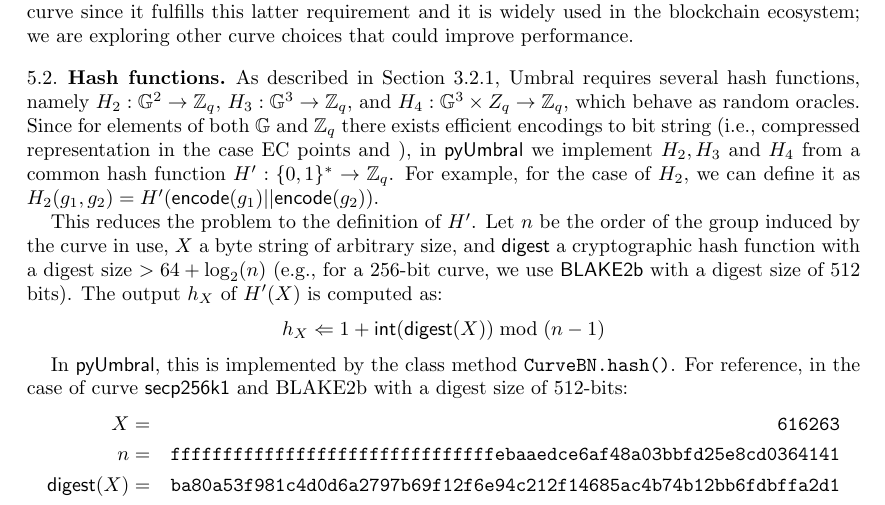
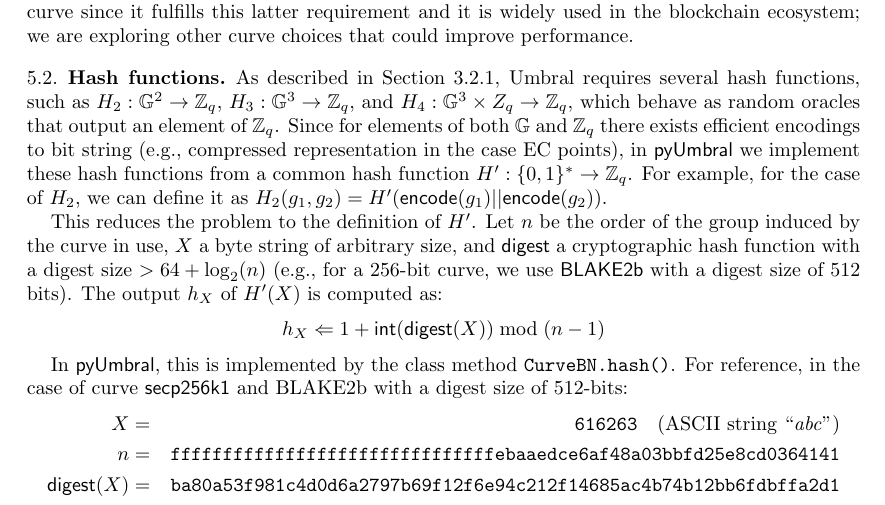
Before and after one commit to nucypher/umbral-doc, a LaTeX paper (umbral-doc.tex): part of page 7 of 8, cut so that both start at the same text. Compiled offline with pdfLaTeX.

Commit message:
Some corrections in hash functions section

```diff
--- a/umbral-doc.tex
+++ b/umbral-doc.tex
@@ -333,7 +333,7 @@ U^{\rho} &\stackrel{?}{=} U_2 \cdot U_1^h
 The only restriction that the Umbral cryptosystem imposes on the choice of EC curve is that it should generate a group of prime order, since we need to compute inverses modulo the order of this group. In our current setting, we use the \textsf{secp256k1} curve since it fulfills this latter requirement and it is widely used in the blockchain ecosystem; we are exploring other curve choices that could improve performance.
 
 \subsection{Hash functions}
-As described in Section~\ref{sec:setup_umbral}, Umbral requires several hash functions, namely $H_2: \mathbb G^2 \to \mathbb Z_q$, $H_3: \mathbb G^3 \to \mathbb Z_q$, and $H_4: \mathbb G^3 \times Z_q \to \mathbb Z_q$, which behave as random oracles. Since for elements of both $\mathbb G$ and $\mathbb Z_q$ there exists efficient encodings to bit string (i.e., compressed representation in the case EC points and ), in \textsf{pyUmbral} we implement $H_2, H_3$ and $H_4$ from a common hash function $H': \{0,1\}^* \to \mathbb Z_q$. For example, for the case of $H_2$, we can define it as $H_2(g_1, g_2) = H'(\mathsf{encode}(g_1)||\mathsf{encode}(g_2))$.
+As described in Section~\ref{sec:setup_umbral}, Umbral requires several hash functions, such as $H_2: \mathbb G^2 \to \mathbb Z_q$, $H_3: \mathbb G^3 \to \mathbb Z_q$, and $H_4: \mathbb G^3 \times Z_q \to \mathbb Z_q$, which behave as random oracles that output an element of $\mathbb Z_q$. Since for elements of both $\mathbb G$ and $\mathbb Z_q$ there exists efficient encodings to bit string (e.g., compressed representation in the case EC points), in \textsf{pyUmbral} we implement these hash functions from a common hash function $H': \{0,1\}^* \to \mathbb Z_q$. For example, for the case of $H_2$, we can define it as $H_2(g_1, g_2) = H'(\mathsf{encode}(g_1)||\mathsf{encode}(g_2))$.
 
 This reduces the problem to the definition of $H'$. Let $n$ be the order of the group induced by the curve in use, $X$ a byte string of arbitrary size, and $\mathsf{digest}$ a cryptographic hash function with a digest size $> 64 + \log_2(n)$  (e.g., for a 256-bit curve, we use \textsf{BLAKE2b} with a digest size of 512 bits). The output $h_X$ of $H'(X)$ is computed as:
 $$h_X \Leftarrow 1 + \mathsf{int}(\mathsf{digest}(X)) \bmod (n-1)$$
@@ -341,7 +341,7 @@ $$h_X \Leftarrow 1 + \mathsf{int}(\mathsf{digest}(X)) \bmod (n-1)$$
 In \pyumbral, this is implemented by the class method \texttt{CurveBN.hash()}.
 For reference, in the case of curve \secp~and BLAKE2b with a digest size of 512-bits:
 \begin{align*}
-X &= &\mathtt{616263}\\
+X &= &\mathtt{616263} \text{\quad(ASCII string ``\textit{abc}'')}\\
 n &= &\mathtt{fffffffffffffffffffffffffffffffebaaedce6af48a03bbfd25e8cd0364141} \\
 \mathsf{digest}(X) &=  &\mathtt{ba80a53f981c4d0d6a2797b69f12f6e94c212f14685ac4b74b12bb6fdbffa2d1}\\
  & &\mathtt{7d87c5392aab792dc252d5de4533cc9518d38aa8dbf1925ab92386edd4009923}\\
```
Also changed, not shown: umbral-doc.pdf.
